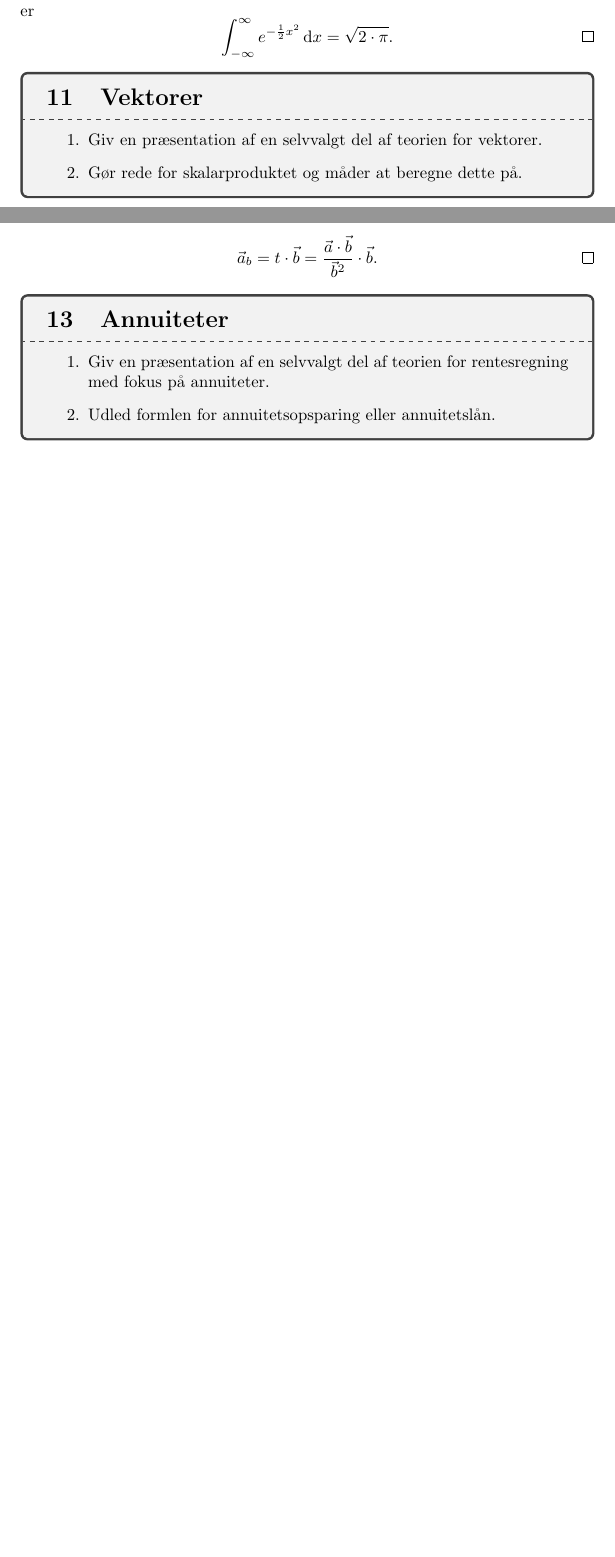
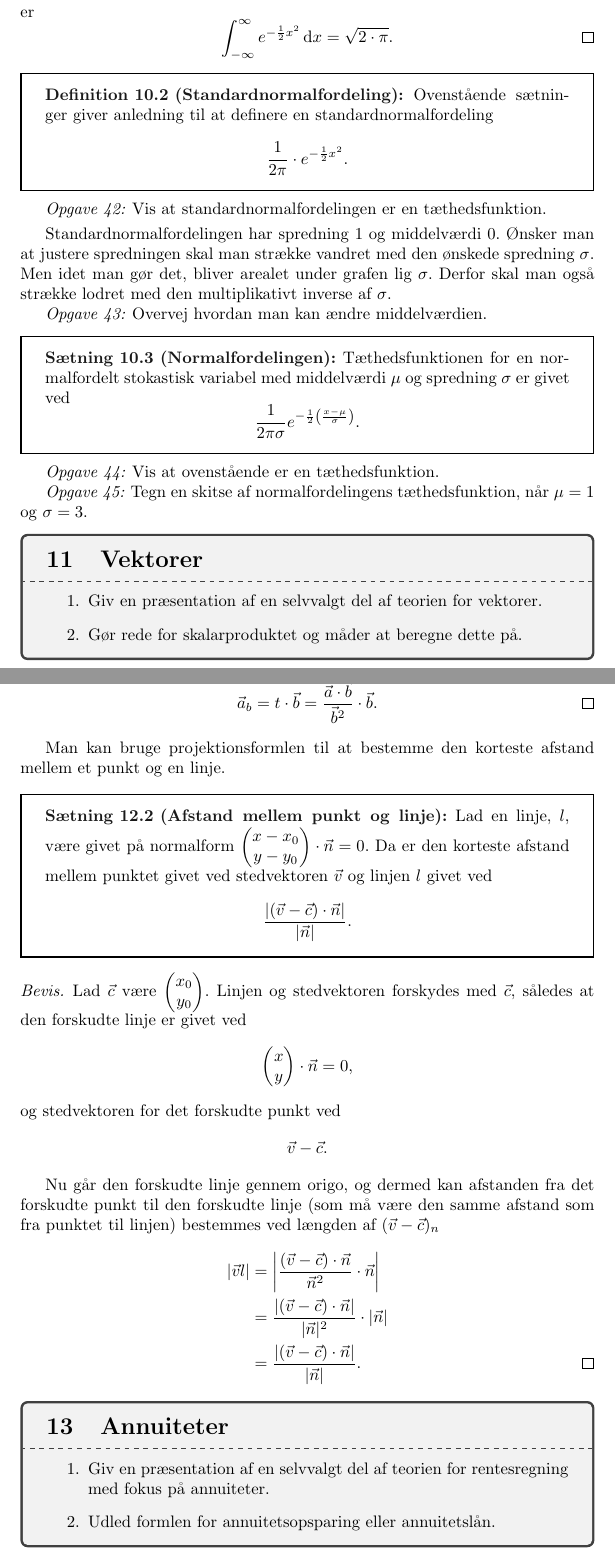
Before and after one commit to Rikibig/exam-prep-math, a LaTeX document (forb.tex): two parts of pages 26 and 29 of 35 before the commit and two parts of pages 27 and 31 of 38 after it, joined at a grey line, cut so that both start at the same text, the shorter picture padded with empty space. Compiled offline with pdfLaTeX.

Commit message:
Skriv mere til 10 og 12.

```diff
--- a/forb.tex
+++ b/forb.tex
@@ -1173,6 +1245,36 @@ vores binomialkoefficient gøres på netop \vbinom{n}{r} måder. Altså fås
 	\]
 \end{proof}
 
+\begin{definition}{Standardnormalfordeling}{stdnorm}
+	Ovenstående sætninger giver anledning til at definere en
+	standardnormalfordeling
+	\[
+		\frac{1}{2\pi} \cdot e^{-\frac{1}{2}x^2}.
+	\]
+\end{definition}
+
+\opg{Vis at standardnormalfordelingen er en tæthedsfunktion.}
+
+\smallskip
+
+Standardnormalfordelingen har spredning 1 og middelværdi 0. Ønsker man at
+justere spredningen skal man strække vandret med den ønskede spredning
+$\sigma$. Men idet man gør det, bliver arealet under grafen lig $\sigma$.
+Derfor skal man også strække lodret med den multiplikativt inverse af $\sigma$.
+
+\opg{Overvej hvordan man kan ændre middelværdien.}
+
+\begin{theorem}{Normalfordelingen}{norm}
+	Tæthedsfunktionen for en normalfordelt stokastisk variabel med middelværdi $\mu$ og spredning $\sigma$ er givet ved
+	\[
+		\frac{1}{2\pi\sigma} e^{-\frac{1}{2}\left(\frac{x - \mu}{\sigma}\right)}.
+	\]
+\end{theorem}
+
+\opg{Vis at ovenstående er en tæthedsfunktion.}
+
+\opg{Tegn en skitse af normalfordelingens tæthedsfunktion, når $\mu=1$ og $\sigma=3$.}
+
 \begin{tcolorbox}
 	\section{Vektorer}
 	\tcblower
@@ -1337,6 +1439,42 @@ Denne fundne $t$-værdi indsættes i definitionen
 \[
 	\vec{a}_b = t \cdot \vec{b} = \frac{\vec{a} \cdot \vec{b}}{\vec{b}^2} \cdot \vec{b}.\qedhere
 \]
+\end{proof}
+
+Man kan bruge projektionsformlen til at bestemme den korteste afstand mellem et
+punkt og en linje.
+
+\smallskip
+
+\begin{theorem}{Afstand mellem punkt og linje}{dstpl}
+	Lad en linje, $l$, være givet på normalform $\vektor{x - x_0}{y - y_0}
+	\cdot \vec{n} = 0$. Da er den korteste afstand mellem punktet givet ved
+	stedvektoren $\vec{v}$ og linjen $l$ givet ved
+	\[
+		\frac{|(\vec{v} - \vec{c}) \cdot \vec{n}|}{|\vec{n}|}.
+	\]
+\end{theorem}
+
+\begin{proof}
+	Lad $\vec{c}$ være $\vektor{x_0}{y_0}$. Linjen og stedvektoren forskydes
+	med $\vec{c}$, således at den forskudte linje er givet ved
+	\[
+		\vektor{x}{y} \cdot \vec{n} = 0,
+	\]
+	og stedvektoren for det forskudte punkt ved
+	\[
+		\vec{v} - \vec{c}.
+	\]
+
+	Nu går den forskudte linje gennem origo, og dermed kan afstanden fra det
+	forskudte punkt til den forskudte linje (som må være den samme afstand som
+	fra punktet til linjen) bestemmes ved længden af $(\vec{v} -
+	\vec{c})_{n}$
+	\begin{align*}
+		|\vec{v}l| &= \left| \frac{(\vec{v} - \vec{c}) \cdot \vec{n}}{\vec{n}^2} \cdot \vec{n} \right|\\
+				   &= \frac{|(\vec{v} - \vec{c}) \cdot \vec{n}|}{|\vec{n}|^2} \cdot |\vec{n}|\\
+				   &= \frac{|(\vec{v} - \vec{c}) \cdot \vec{n}|}{|\vec{n}|}.\qedhere
+	\end{align*}
 \end{proof}
 
 \begin{tcolorbox}
```
Also changed, not shown: forb.tex (94 more changed lines).
